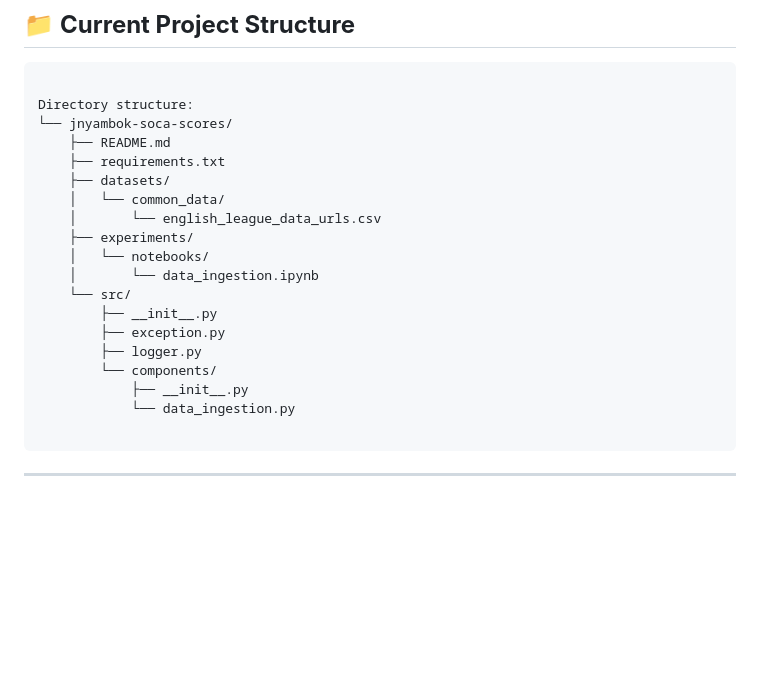
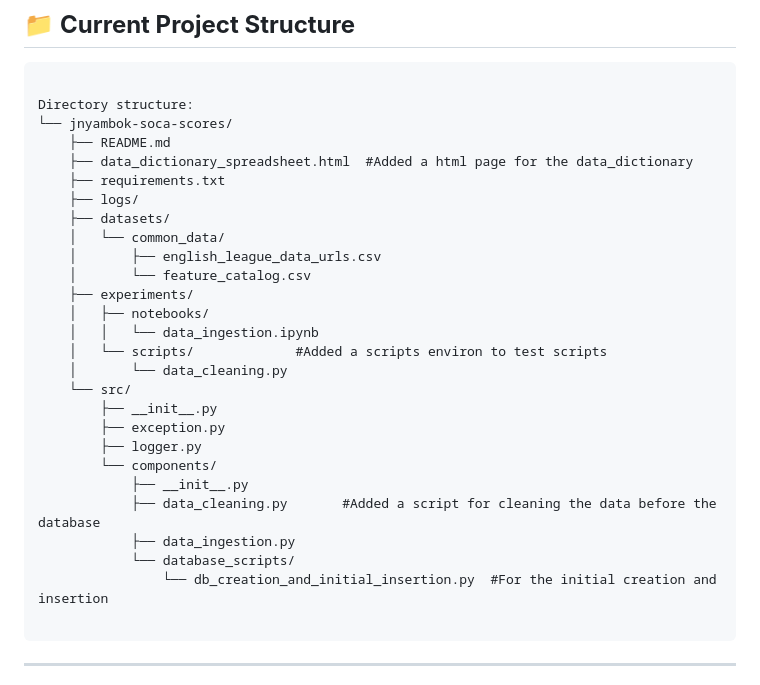
Before and after one commit to Jnyambok/Soca-Scores, a Markdown page: README.md, the part around the change. Rendered like a GitHub page; blank space fills up the shorter version.

Commit message:
Update README with new files and directory structure
Editing the README.me - Current project structure

````diff
--- a/README.md
+++ b/README.md
@@ -142,20 +142,28 @@ premier_league_predictions/
 Directory structure:
 └── jnyambok-soca-scores/
     ├── README.md
+    ├── data_dictionary_spreadsheet.html  #Added a html page for the data_dictionary
     ├── requirements.txt
+    ├── logs/
     ├── datasets/
     │   └── common_data/
-    │       └── english_league_data_urls.csv
+    │       ├── english_league_data_urls.csv
+    │       └── feature_catalog.csv
     ├── experiments/
-    │   └── notebooks/
-    │       └── data_ingestion.ipynb
+    │   ├── notebooks/
+    │   │   └── data_ingestion.ipynb
+    │   └── scripts/             #Added a scripts environ to test scripts
+    │       └── data_cleaning.py
     └── src/
         ├── __init__.py
         ├── exception.py
         ├── logger.py
         └── components/
             ├── __init__.py
-            └── data_ingestion.py
+            ├── data_cleaning.py       #Added a script for cleaning the data before the database
+            ├── data_ingestion.py
+            └── database_scripts/
+                └── db_creation_and_initial_insertion.py  #For the initial creation and insertion
 
 ```
 
````
